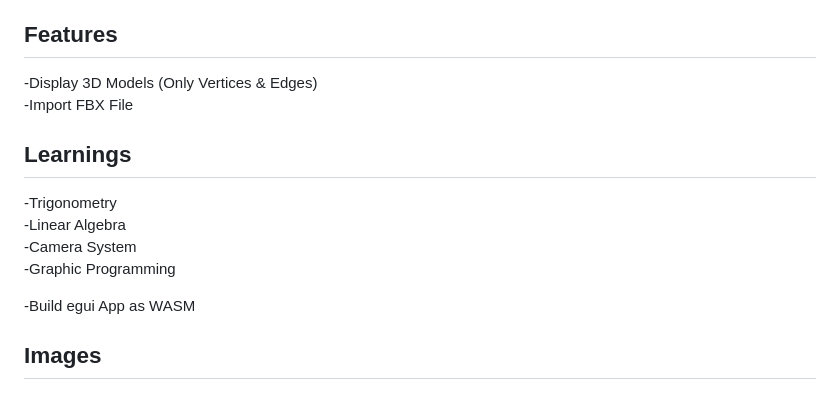
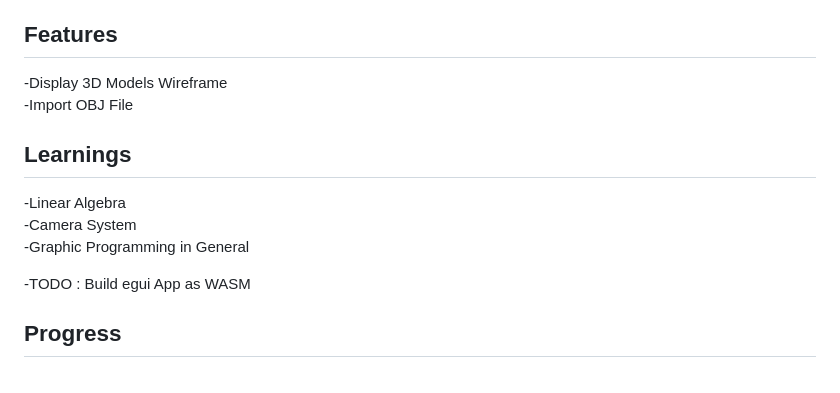
Before and after one commit to BarbasOyun/3DEngine, a Markdown page: README.md, the part around one of its changes. Drawn GitHub-style.

```diff
--- a/README.md
+++ b/README.md
@@ -5,17 +5,17 @@
 
 ## Features
 
--Display 3D Models (Only Vertices & Edges)<br>
--Import FBX File<br>
+-Display 3D Models Wireframe<br>
+-Import OBJ File<br>
 
 ## Learnings
 
--Trigonometry<br>
 -Linear Algebra<br>
 -Camera System<br>
--Graphic Programming<br>
+-Graphic Programming in General<br>
 
--Build egui App as WASM<br>
+-TODO : Build egui App as WASM<br>
 
-## Images
+## Progress
+
 ![Spinning Cube](Assets/3DEngine.gif)
```
Also changed, not shown: other parts of README.md (+1 -0 lines), Assets/Spinosaurus.gif (added), 2 other files.
